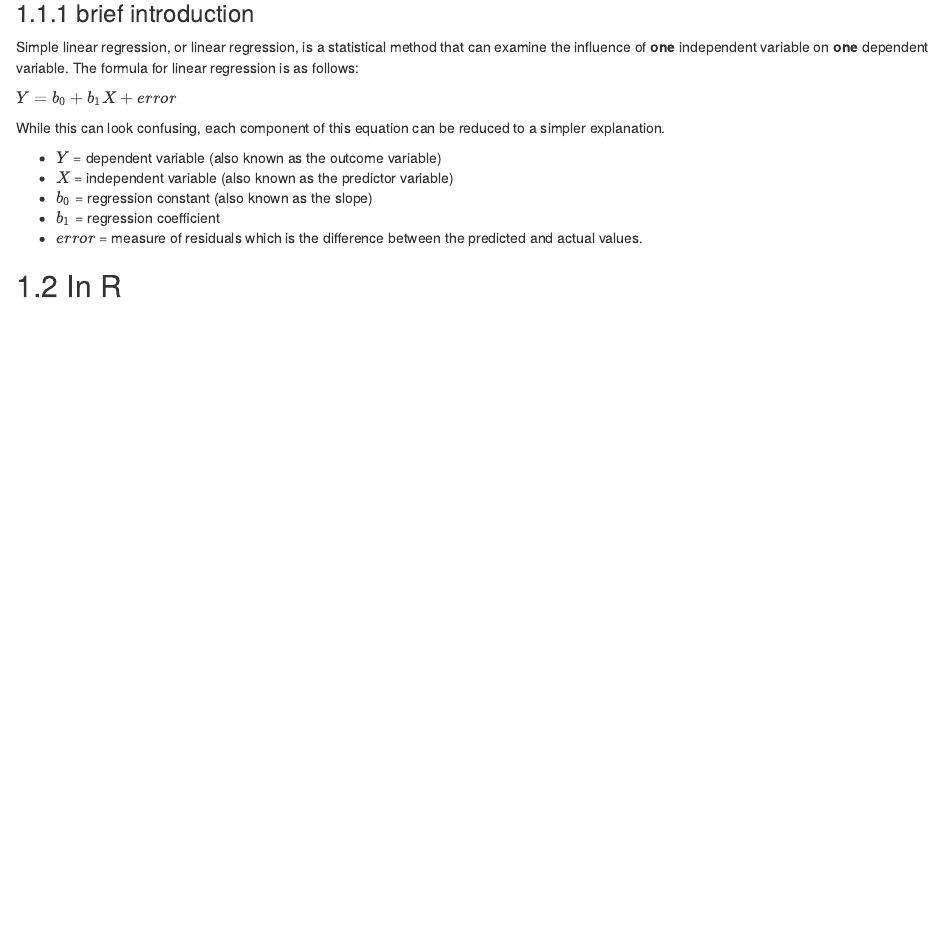
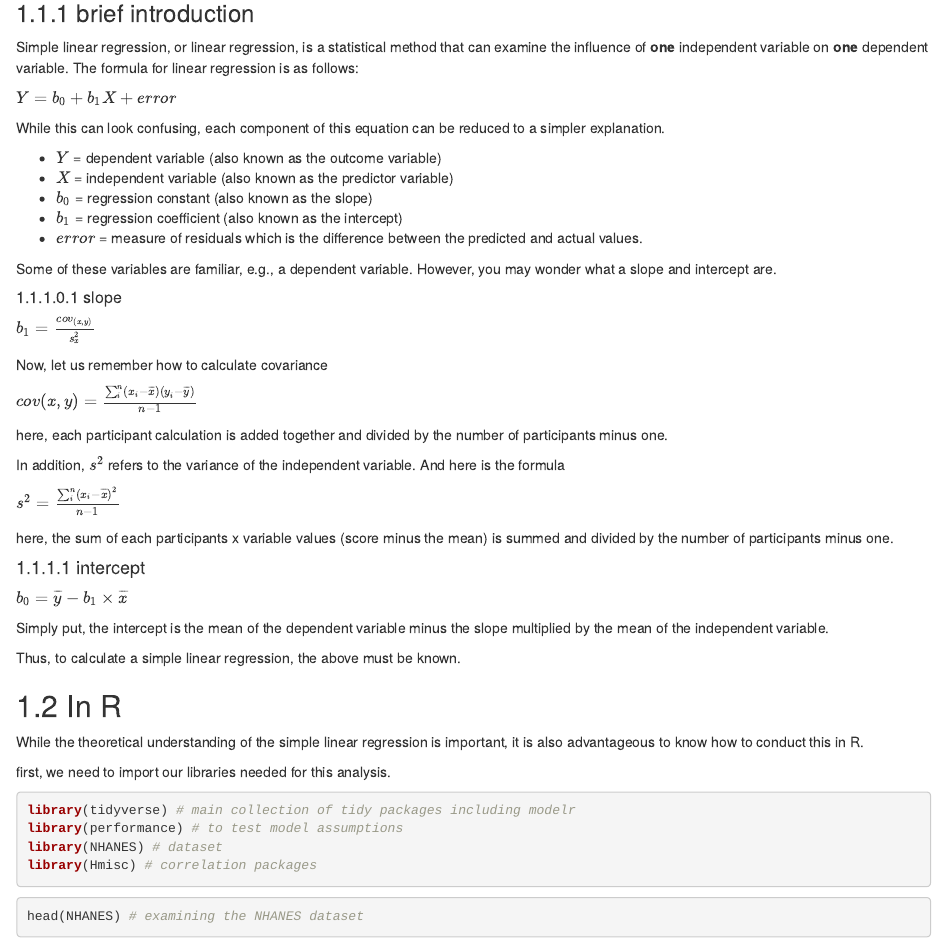
Before and after one commit to ExcavatingMind/RandStats, an R Markdown document (04-linear-regression.Rmd): the page in a window 1100 px wide, from 130 px down. Rendered offline with R 4.5, knitr and Pandoc, with nearby package versions; drawn as R Markdown's standard HTML page in place of the format the file asks for; some code elsewhere in the file could not run offline.

Commit message:
Improvement of regression chapter

````diff
--- a/04-linear-regression.Rmd
+++ b/04-linear-regression.Rmd
@@ -13,8 +13,53 @@ While this can look confusing, each component of this equation can be reduced to
 - $Y$ = dependent variable (also known as the outcome variable)
 - $X$ = independent variable (also known as the predictor variable)
 - $b_{0}$ = regression constant (also known as the slope)
-- $b_{1}$ = regression coefficient
+- $b_{1}$ = regression coefficient (also known as the intercept)
 - $error$ = measure of residuals which is the difference between the predicted and actual values.
+
+Some of these variables are familiar, e.g., a dependent variable. However, you may wonder what a slope and intercept are.
+
+##### slope
+
+$b_{1} = \frac{cov_{(x, y)}}{s^2_{x}}$
+
+Now, let us remember how to calculate covariance
+
+$cov(x,y) = \frac{\sum_i^n(x_i - \overline{x})(y_i - \overline{y})}{n-1}$
+
+here, each participant calculation is added together and divided by the number of participants minus one.
+
+
+In addition, $s^2$ refers to the variance of the independent variable. And here is the formula
+
+$s^2 = \frac{\sum_i^n(x_{i} - \overline{x})^2}{n-1}$
+
+here, the sum of each participants x variable values (score minus the mean) is summed and divided by the number of participants minus one.
+
+
+#### intercept
+
+$b_{0} = \overline{y} - b_{1} \times \overline{x}$
+
+Simply put, the intercept is the mean of the dependent variable minus the slope multiplied by the mean of the independent variable.
+
+Thus, to calculate a simple linear regression, the above must be known.
+
+
+## In R
+
+While the theoretical understanding of the simple linear regression is important, it is also advantageous to know how to conduct this in R.
+
+
+first, we need to import our libraries needed for this analysis.
+
+```{r , warning=FALSE, error=FALSE, message=FALSE}
+library(tidyverse) # main collection of tidy packages including modelr
+library(performance) # to test model assumptions
+library(NHANES) # dataset
+library(Hmisc) # correlation packages
+```
 
 
 
+```{r}
+head(NHANES) # examining the NHANES dataset
````
Also changed, not shown: 04-linear-regression.Rmd (36 more changed lines).
